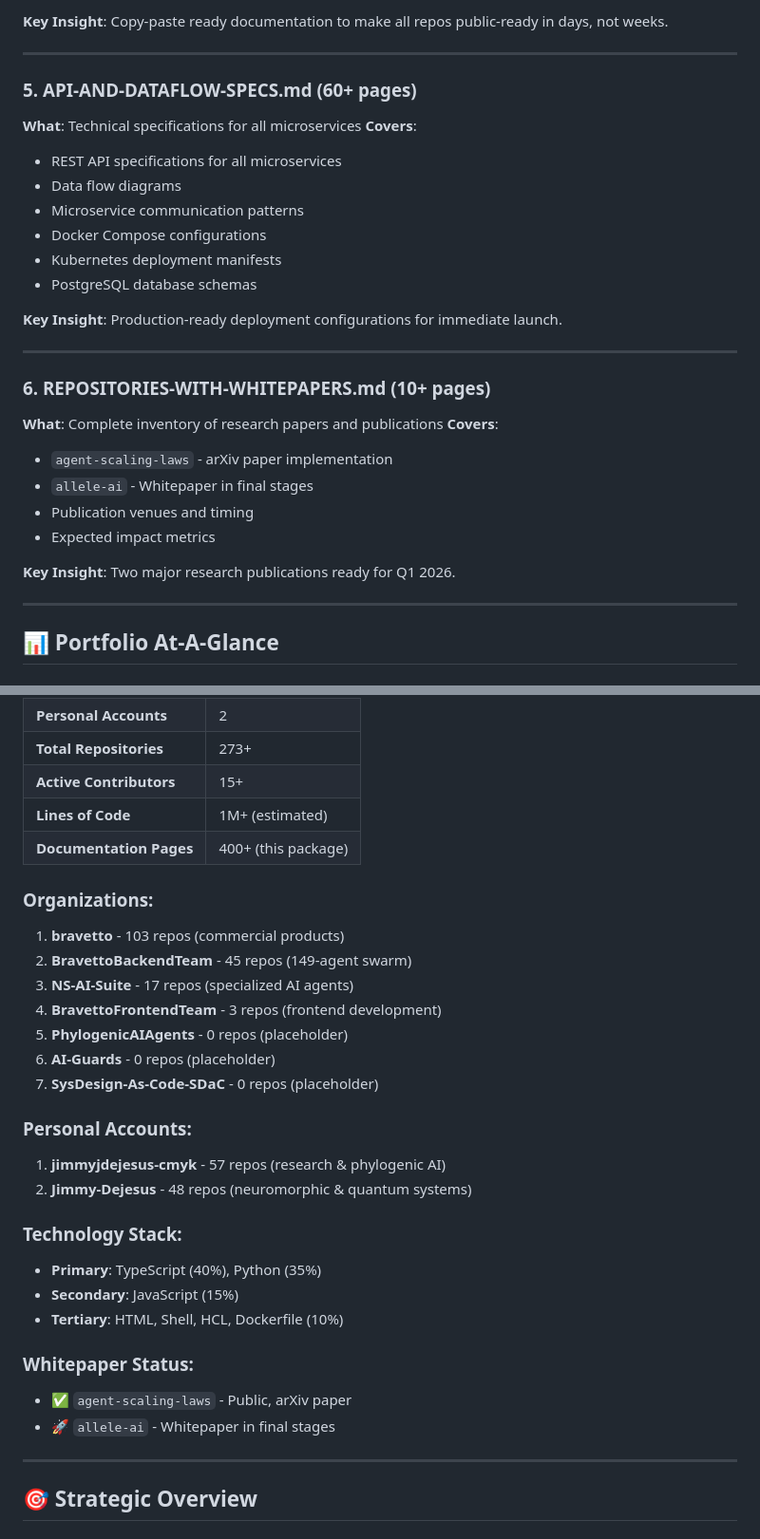
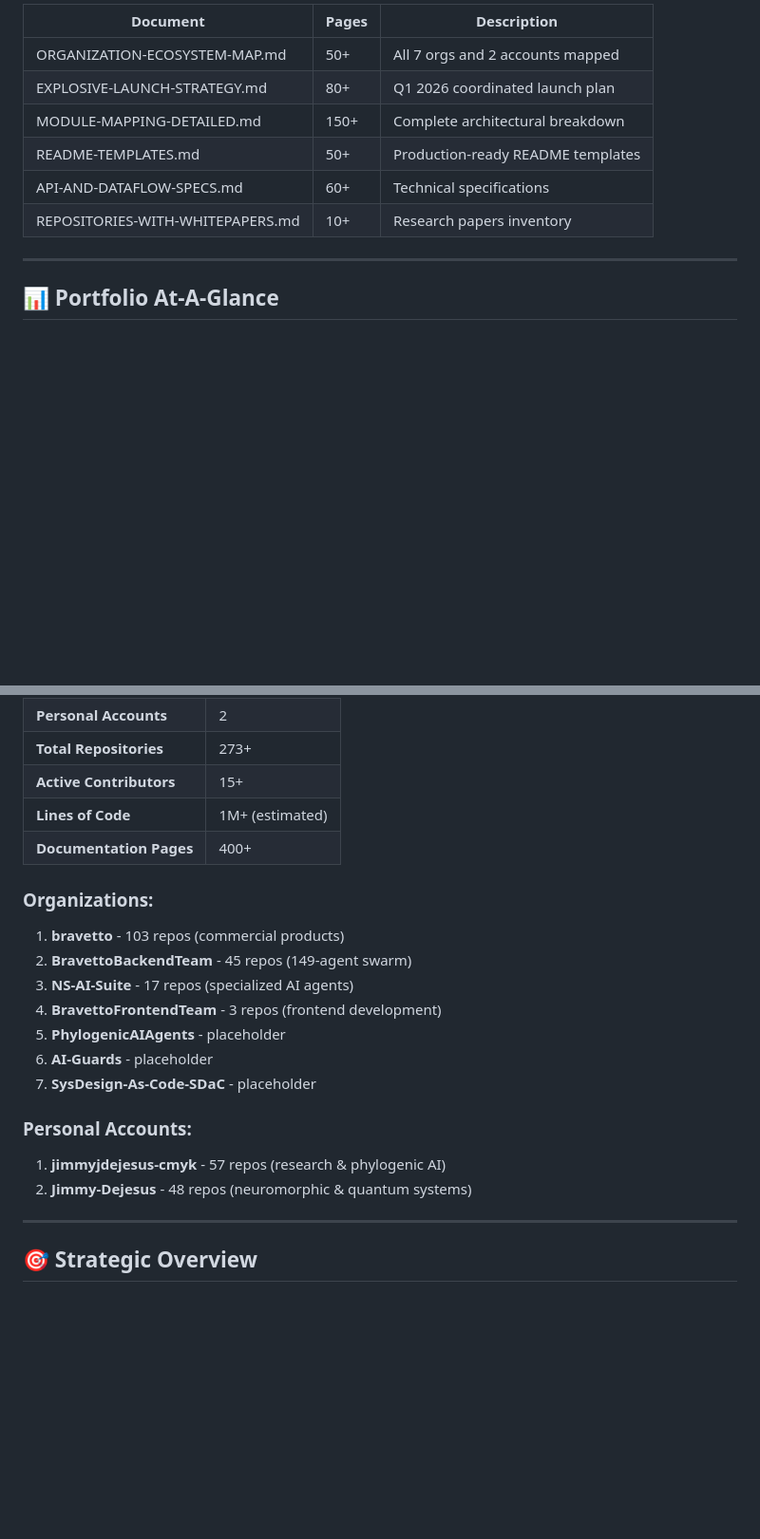
Before and after one commit to jimmyjdejesus-cmyk/jimmys-tool-stacks-portfolio, a Markdown page: documentation/MASTER-PORTFOLIO-SUMMARY.md, 2 parts joined by grey strips. Shown: that part at 95% size. Drawn GitHub-style; blank space fills up the shorter version.

```diff
--- a/documentation/MASTER-PORTFOLIO-SUMMARY.md
+++ b/documentation/MASTER-PORTFOLIO-SUMMARY.md
@@ -63,30 +12,11 @@ You now have **6 comprehensive documents** totaling **400+ pages** covering your
-**Key Insight**: Copy-paste ready documentation to make all repos public-ready in days, not weeks.
-
----
-
-### **5. API-AND-DATAFLOW-SPECS.md** (60+ pages)
-**What**: Technical specifications for all microservices
-**Covers**:
-- REST API specifications for all microservices
-- Data flow diagrams
-- Microservice communication patterns
-- Docker Compose configurations
-- Kubernetes deployment manifests
-- PostgreSQL database schemas
-
-**Key Insight**: Production-ready deployment configurations for immediate launch.
-
----
-
-### **6. REPOSITORIES-WITH-WHITEPAPERS.md** (10+ pages)
-**What**: Complete inventory of research papers and publications
-**Covers**:
-- `agent-scaling-laws` - arXiv paper implementation
-- `allele-ai` - Whitepaper in final stages
-- Publication venues and timing
-- Expected impact metrics
-
-**Key Insight**: Two major research publications ready for Q1 2026.
+| Document | Pages | Description |
+|----------|-------|-------------|
+| ORGANIZATION-ECOSYSTEM-MAP.md | 50+ | All 7 orgs and 2 accounts mapped |
+| EXPLOSIVE-LAUNCH-STRATEGY.md | 80+ | Q1 2026 coordinated launch plan |
+| MODULE-MAPPING-DETAILED.md | 150+ | Complete architectural breakdown |
+| README-TEMPLATES.md | 50+ | Production-ready README templates |
+| API-AND-DATAFLOW-SPECS.md | 60+ | Technical specifications |
+| REPOSITORIES-WITH-WHITEPAPERS.md | 10+ | Research papers inventory |
 
 ---
 
@@ -100,29 +30,20 @@ You now have **6 comprehensive documents** totaling **400+ pages** covering your
 | **Total Repositories** | 273+ |
 | **Active Contributors** | 15+ |
 | **Lines of Code** | 1M+ (estimated) |
-| **Documentation Pages** | 400+ (this package) |
+| **Documentation Pages** | 400+ |
 
 ### **Organizations**:
 1. **bravetto** - 103 repos (commercial products)
 2. **BravettoBackendTeam** - 45 repos (149-agent swarm)
 3. **NS-AI-Suite** - 17 repos (specialized AI agents)
 4. **BravettoFrontendTeam** - 3 repos (frontend development)
-5. **PhylogenicAIAgents** - 0 repos (placeholder)
-6. **AI-Guards** - 0 repos (placeholder)
-7. **SysDesign-As-Code-SDaC** - 0 repos (placeholder)
+5. **PhylogenicAIAgents** - placeholder
+6. **AI-Guards** - placeholder
+7. **SysDesign-As-Code-SDaC** - placeholder
 
 ### **Personal Accounts**:
 1. **jimmyjdejesus-cmyk** - 57 repos (research & phylogenic AI)
 2. **Jimmy-Dejesus** - 48 repos (neuromorphic & quantum systems)
-
-### **Technology Stack**:
-- **Primary**: TypeScript (40%), Python (35%)
-- **Secondary**: JavaScript (15%)
-- **Tertiary**: HTML, Shell, HCL, Dockerfile (10%)
-
-### **Whitepaper Status**:
-- ✅ `agent-scaling-laws` - Public, arXiv paper
-- 🚀 `allele-ai` - Whitepaper in final stages
 
 ---
 
```
Also changed, not shown: other parts of documentation/MASTER-PORTFOLIO-SUMMARY.md (+41 -55 lines), documentation/API-AND-DATAFLOW-SPECS.md (added, +177 -0 lines), documentation/ORGANIZATION-ECOSYSTEM-MAP.md (+80 -88 lines).
